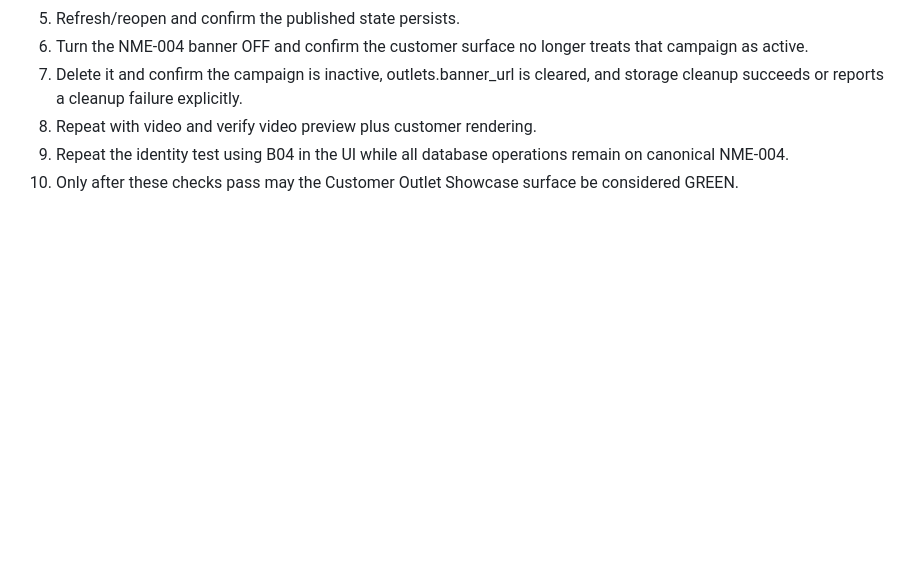
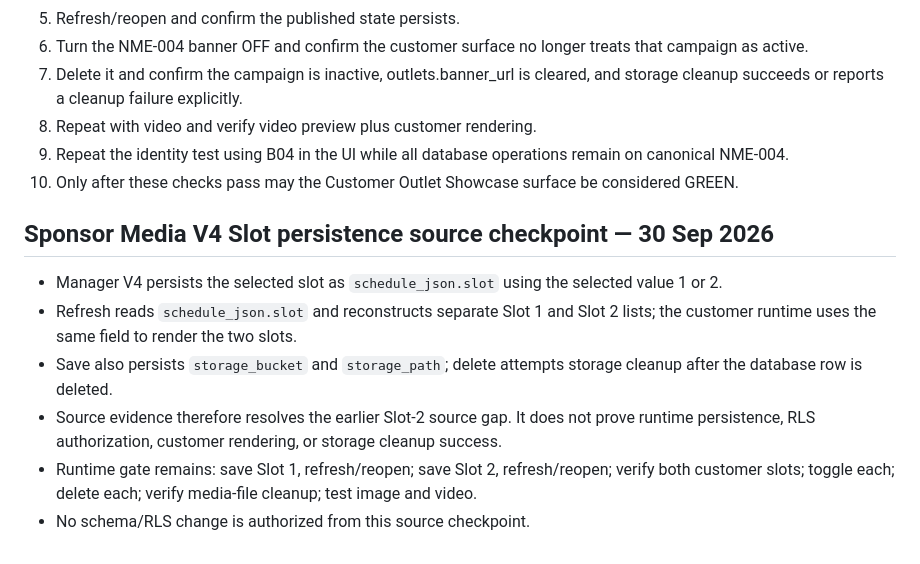
Before and after one commit to harmeetsg1983-blip/jeetpunjabitadka, a Markdown page: docs/JPT_PHASE_A_BACKEND_CONTRACT_EVIDENCE_GATE_V2.md, the part around the change. Rendered like a GitHub page; blank space fills up the shorter version.

Commit message:
Docs: record Sponsor V4 Slot persistence source checkpoint

```diff
--- a/docs/JPT_PHASE_A_BACKEND_CONTRACT_EVIDENCE_GATE_V2.md
+++ b/docs/JPT_PHASE_A_BACKEND_CONTRACT_EVIDENCE_GATE_V2.md
@@ -116,3 +116,12 @@ The controlled source path now has an explicit runtime verification matrix. This
 8. Repeat with video and verify video preview plus customer rendering.
 9. Repeat the identity test using B04 in the UI while all database operations remain on canonical NME-004.
 10. Only after these checks pass may the Customer Outlet Showcase surface be considered GREEN.
+
+
+## Sponsor Media V4 Slot persistence source checkpoint — 30 Sep 2026
+- Manager V4 persists the selected slot as `schedule_json.slot` using the selected value 1 or 2.
+- Refresh reads `schedule_json.slot` and reconstructs separate Slot 1 and Slot 2 lists; the customer runtime uses the same field to render the two slots.
+- Save also persists `storage_bucket` and `storage_path`; delete attempts storage cleanup after the database row is deleted.
+- Source evidence therefore resolves the earlier Slot-2 source gap. It does not prove runtime persistence, RLS authorization, customer rendering, or storage cleanup success.
+- Runtime gate remains: save Slot 1, refresh/reopen; save Slot 2, refresh/reopen; verify both customer slots; toggle each; delete each; verify media-file cleanup; test image and video.
+- No schema/RLS change is authorized from this source checkpoint.
```
